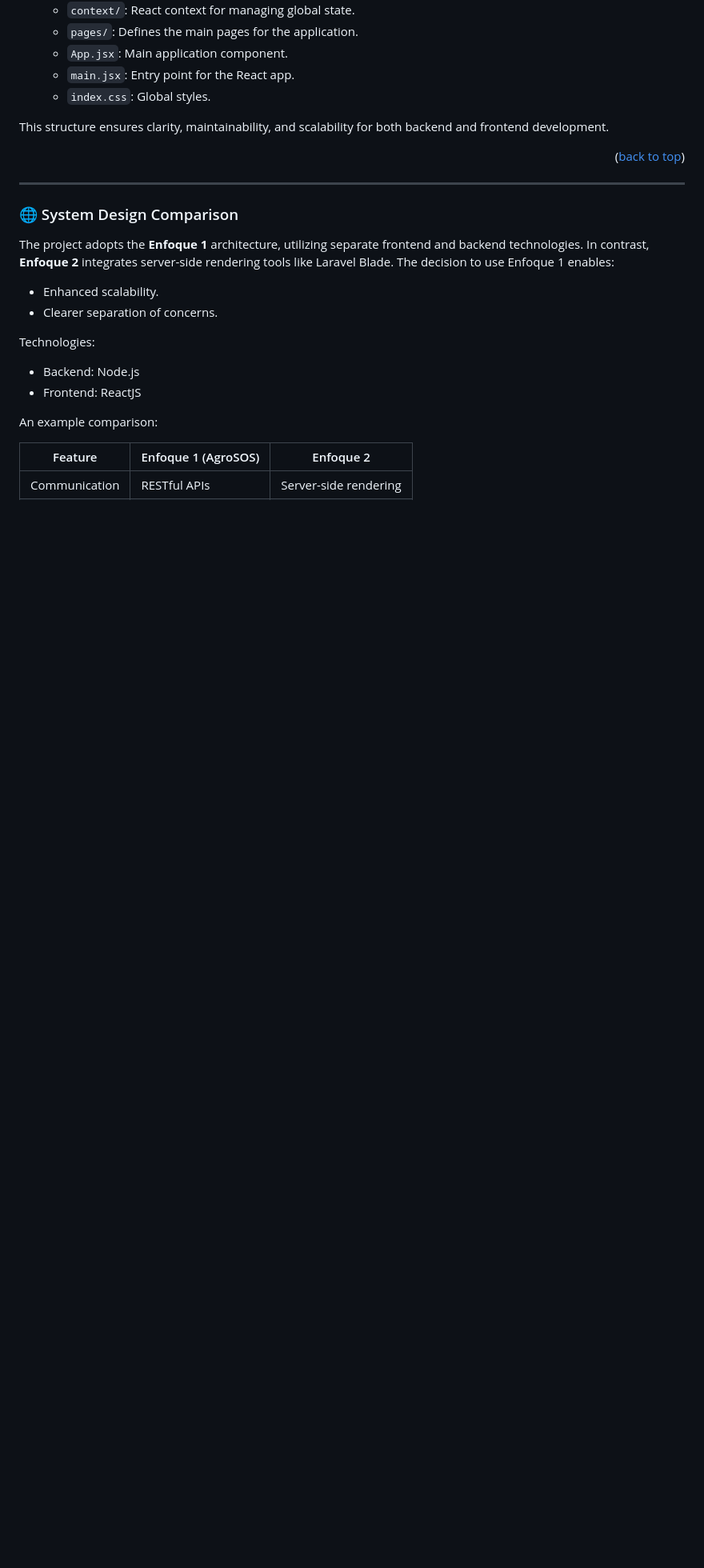
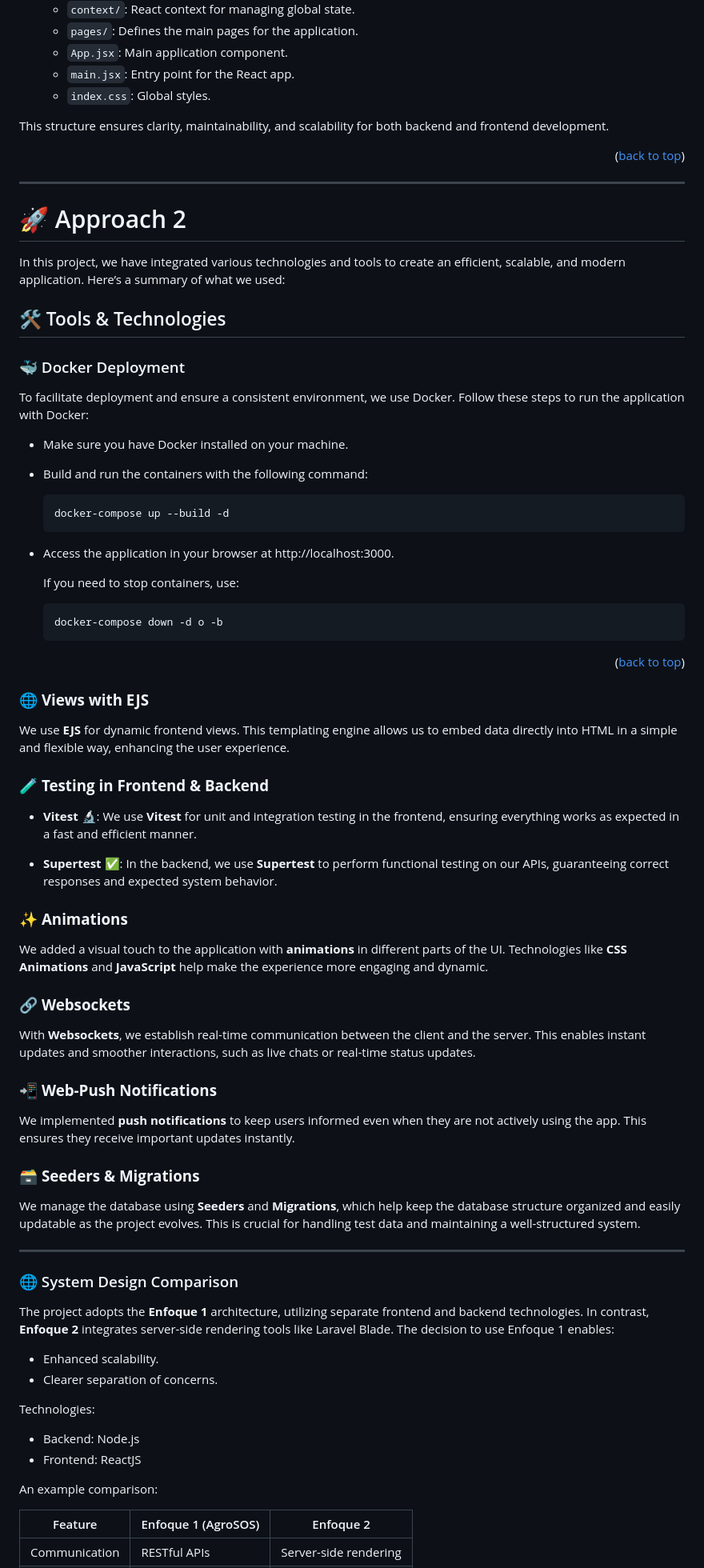
Before and after one commit to Aiimaar/AgroSOS, a Markdown page: README.md, the part around the change. Shown at 80% size. GitHub-like rendering; blank space fills up the shorter version.

````diff
--- a/README.md
+++ b/README.md
@@ -532,6 +532,54 @@ This structure ensures clarity, maintainability, and scalability for both backen
 
 ---
 
+# 🚀 Approach 2
+
+In this project, we have integrated various technologies and tools to create an efficient, scalable, and modern application. Here’s a summary of what we used:
+
+## 🛠️ Tools & Technologies
+
+### 🐳 Docker Deployment
+
+To facilitate deployment and ensure a consistent environment, we use Docker.
+Follow these steps to run the application with Docker:
+
+- Make sure you have Docker installed on your machine.
+
+- Build and run the containers with the following command:
+  ```bash
+  docker-compose up --build -d
+  ```
+- Access the application in your browser at http://localhost:3000.
+
+  If you need to stop containers, use:
+  ```bash
+  docker-compose down -d o -b
+  ```
+  <p align="right">(<a href="#readme-top">back to top</a>)</p>
+
+### 🌐 **Views with EJS**
+We use **EJS** for dynamic frontend views. This templating engine allows us to embed data directly into HTML in a simple and flexible way, enhancing the user experience.
+
+### 🧪 **Testing in Frontend & Backend**
+
+- **Vitest** 🔬: We use **Vitest** for unit and integration testing in the frontend, ensuring everything works as expected in a fast and efficient manner.
+
+- **Supertest** ✅: In the backend, we use **Supertest** to perform functional testing on our APIs, guaranteeing correct responses and expected system behavior.
+
+### ✨ **Animations**
+We added a visual touch to the application with **animations** in different parts of the UI. Technologies like **CSS Animations** and **JavaScript** help make the experience more engaging and dynamic.
+
+### 🔗 **Websockets**
+With **Websockets**, we establish real-time communication between the client and the server. This enables instant updates and smoother interactions, such as live chats or real-time status updates.
+
+### 📲 **Web-Push Notifications**
+We implemented **push notifications** to keep users informed even when they are not actively using the app. This ensures they receive important updates instantly.
+
+### 🗃️ **Seeders & Migrations**
+We manage the database using **Seeders** and **Migrations**, which help keep the database structure organized and easily updatable as the project evolves. This is crucial for handling test data and maintaining a well-structured system.
+
+---
+
 ### 🌐 System Design Comparison
 
 The project adopts the **Enfoque 1** architecture, utilizing separate frontend and backend technologies. In contrast, **Enfoque 2** integrates server-side rendering tools like Laravel Blade. The decision to use Enfoque 1 enables:
````
